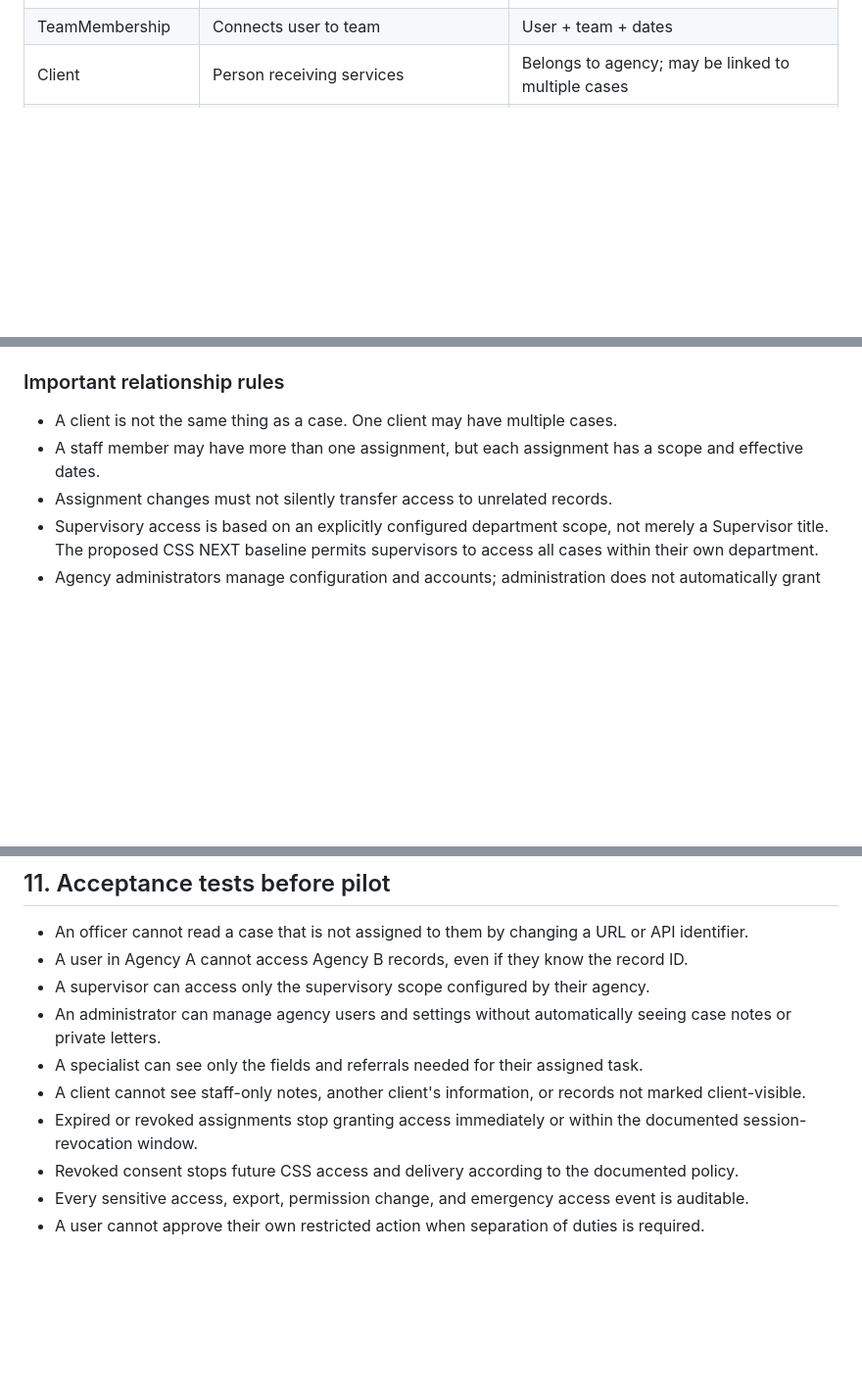
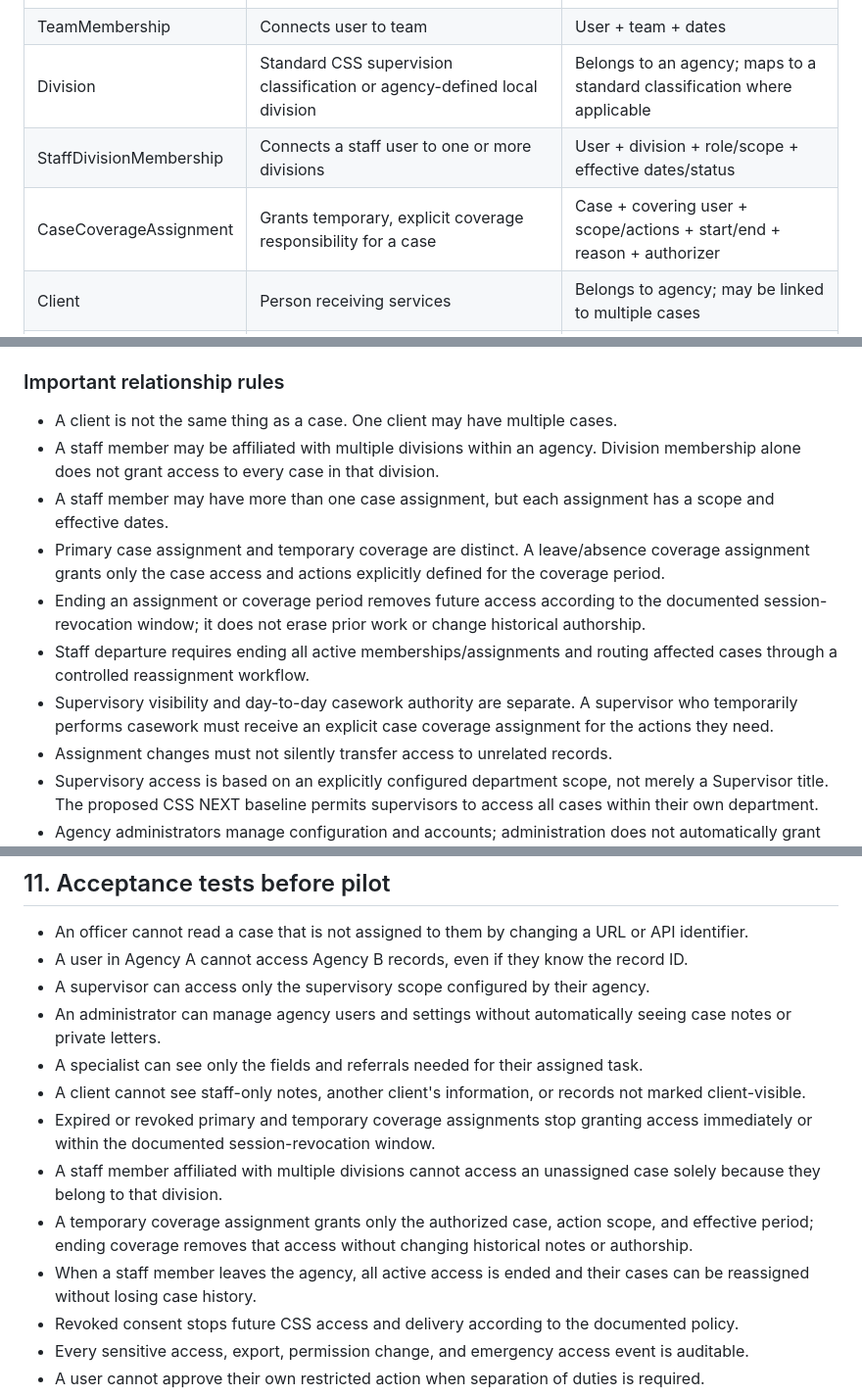
Before and after one commit to nbuccierinb-oss/css-beta, a Markdown page: CSS_NEXT/PERMISSIONS_ACCESS_CONTROL_MODEL_1.0.md, 3 parts joined by grey strips. Shown at 98% size. Drawn GitHub-style; blank space fills up the shorter version.

Commit message:
Define multi-division membership and temporary case coverage

```diff
--- a/CSS_NEXT/PERMISSIONS_ACCESS_CONTROL_MODEL_1.0.md
+++ b/CSS_NEXT/PERMISSIONS_ACCESS_CONTROL_MODEL_1.0.md
@@ -59,6 +59,9 @@ Use immutable IDs (UUIDs or equivalent); do not use names, email addresses, or j
 | RolePermission | Connects a role to allowed permissions | Role + permission; optional constraints |
 | Team | Organizational unit | Belongs to one agency; has members |
 | TeamMembership | Connects user to team | User + team + dates |
+| Division | Standard CSS supervision classification or agency-defined local division | Belongs to an agency; maps to a standard classification where applicable |
+| StaffDivisionMembership | Connects a staff user to one or more divisions | User + division + role/scope + effective dates/status |
+| CaseCoverageAssignment | Grants temporary, explicit coverage responsibility for a case | Case + covering user + scope/actions + start/end + reason + authorizer |
 | Client | Person receiving services | Belongs to agency; may be linked to multiple cases |
 | Case | A specific legal/supervision/service matter | Belongs to agency and client |
 | CaseAssignment | Connects staff to a case | User + case + assignment type + effective dates |
@@ -70,7 +73,12 @@ Use immutable IDs (UUIDs or equivalent); do not use names, email addresses, or j
 ### Important relationship rules
 
 - A client is not the same thing as a case. One client may have multiple cases.
-- A staff member may have more than one assignment, but each assignment has a scope and effective dates.
+- A staff member may be affiliated with multiple divisions within an agency. Division membership alone does not grant access to every case in that division.
+- A staff member may have more than one case assignment, but each assignment has a scope and effective dates.
+- Primary case assignment and temporary coverage are distinct. A leave/absence coverage assignment grants only the case access and actions explicitly defined for the coverage period.
+- Ending an assignment or coverage period removes future access according to the documented session-revocation window; it does not erase prior work or change historical authorship.
+- Staff departure requires ending all active memberships/assignments and routing affected cases through a controlled reassignment workflow.
+- Supervisory visibility and day-to-day casework authority are separate. A supervisor who temporarily performs casework must receive an explicit case coverage assignment for the actions they need.
 - Assignment changes must not silently transfer access to unrelated records.
 - Supervisory access is based on an explicitly configured department scope, not merely a Supervisor title. The proposed CSS NEXT baseline permits supervisors to access all cases within their own department.
 - Agency administrators manage configuration and accounts; administration does not automatically grant access to confidential case content. Access to confidential case notes requires separate, explicit authorization.
@@ -218,7 +226,10 @@ These are the selected product-design defaults for the next model revision. They
 - An administrator can manage agency users and settings without automatically seeing case notes or private letters.
 - A specialist can see only the fields and referrals needed for their assigned task.
 - A client cannot see staff-only notes, another client's information, or records not marked client-visible.
-- Expired or revoked assignments stop granting access immediately or within the documented session-revocation window.
+- Expired or revoked primary and temporary coverage assignments stop granting access immediately or within the documented session-revocation window.
+- A staff member affiliated with multiple divisions cannot access an unassigned case solely because they belong to that division.
+- A temporary coverage assignment grants only the authorized case, action scope, and effective period; ending coverage removes that access without changing historical notes or authorship.
+- When a staff member leaves the agency, all active access is ended and their cases can be reassigned without losing case history.
 - Revoked consent stops future CSS access and delivery according to the documented policy.
 - Every sensitive access, export, permission change, and emergency access event is auditable.
 - A user cannot approve their own restricted action when separation of duties is required.
```
Also changed, not shown: other parts of CSS_NEXT/PERMISSIONS_ACCESS_CONTROL_MODEL_1.0.md (+3 -3 lines).
